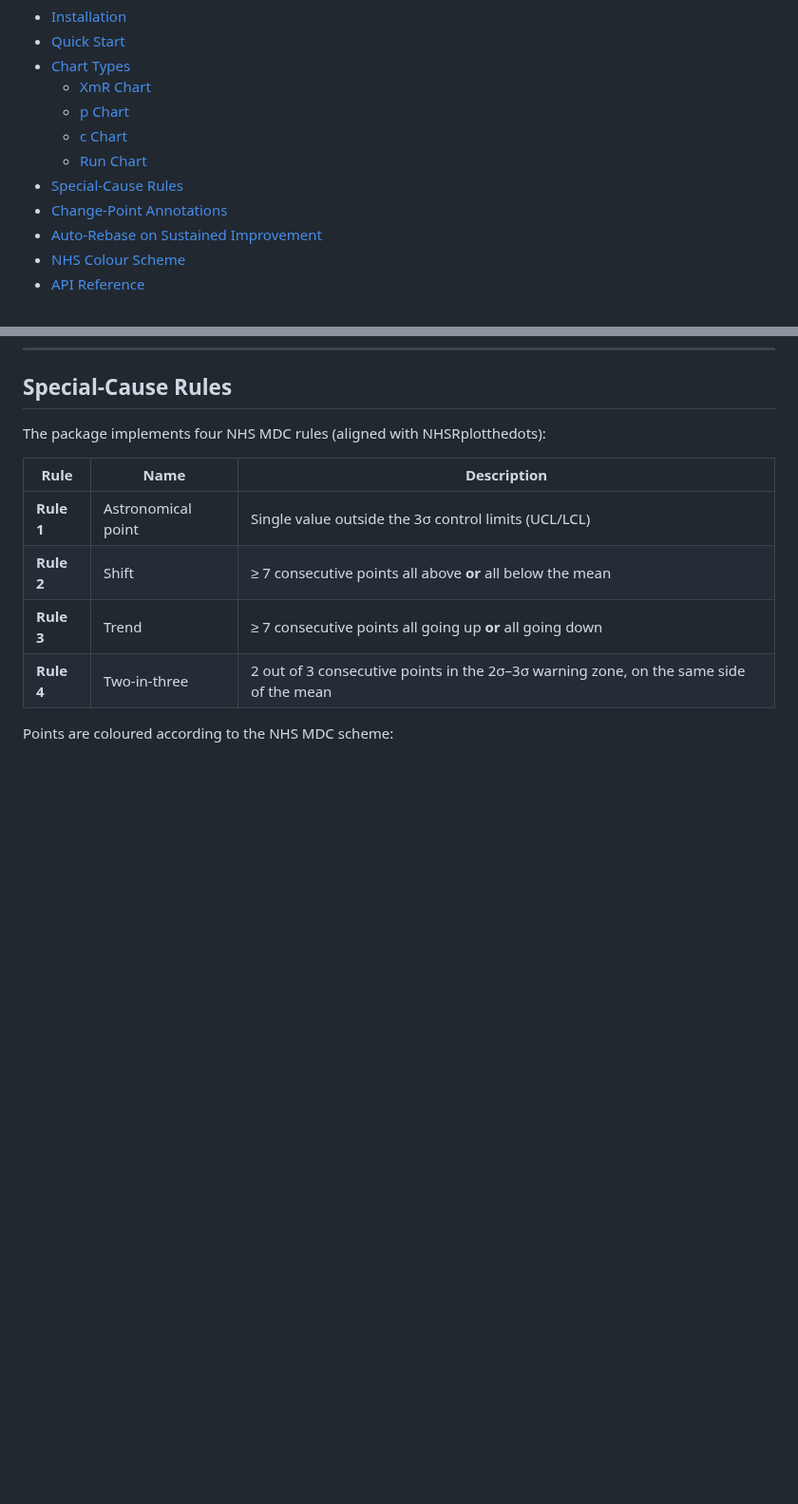
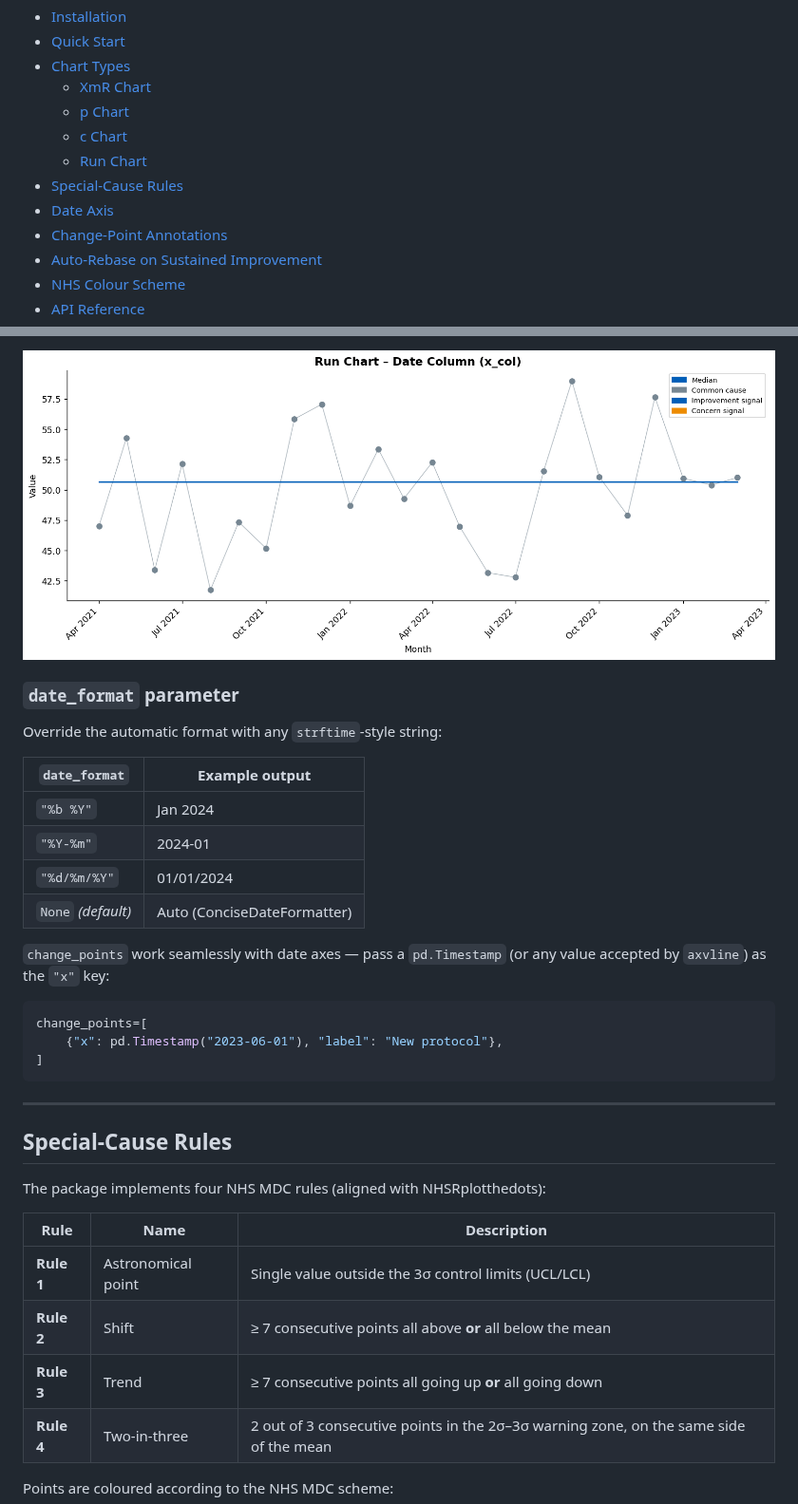
Before and after one commit to Aneurin-Bevan-University-Health-Board/biu_Making_Data_Count_CustomVisuals, a Markdown page: README.md, 2 parts joined by grey strips. Shown at 95% size. Drawn GitHub-style; pictures changed too: docs/images/chart_run_dates.png (added); blank space fills up the shorter version.

````diff
--- a/README.md
+++ b/README.md
@@ -17,6 +17,7 @@ charts following the NHS [Making Data Count](https://www.england.nhs.uk/publicat
   - [c Chart](#c-chart)
   - [Run Chart](#run-chart)
 - [Special-Cause Rules](#special-cause-rules)
+- [Date Axis](#date-axis)
 - [Change-Point Annotations](#change-point-annotations)
 - [Auto-Rebase on Sustained Improvement](#auto-rebase-on-sustained-improvement)
 - [NHS Colour Scheme](#nhs-colour-scheme)
@@ -184,3 +234,27 @@ fig, ax = plot_spc_chart(data, chart_type="run")
+![Run Chart Date Column](docs/images/chart_run_dates.png)
+
+### `date_format` parameter
+
+Override the automatic format with any `strftime`-style string:
+
+| `date_format` | Example output |
+|---------------|----------------|
+| `"%b %Y"` | Jan 2024 |
+| `"%Y-%m"` | 2024-01 |
+| `"%d/%m/%Y"` | 01/01/2024 |
+| `None` *(default)* | Auto (ConciseDateFormatter) |
+
+`change_points` work seamlessly with date axes — pass a `pd.Timestamp` (or any
+value accepted by `axvline`) as the `"x"` key:
+
+```python
+change_points=[
+    {"x": pd.Timestamp("2023-06-01"), "label": "New protocol"},
+]
+```
+
+---
+
 ## Special-Cause Rules
 
 The package implements four NHS MDC rules (aligned with NHSRplotthedots):
````
Also changed, not shown: other parts of README.md (+53 -2 lines), docs/images/chart_date_axis.png (added), 2 other files.
